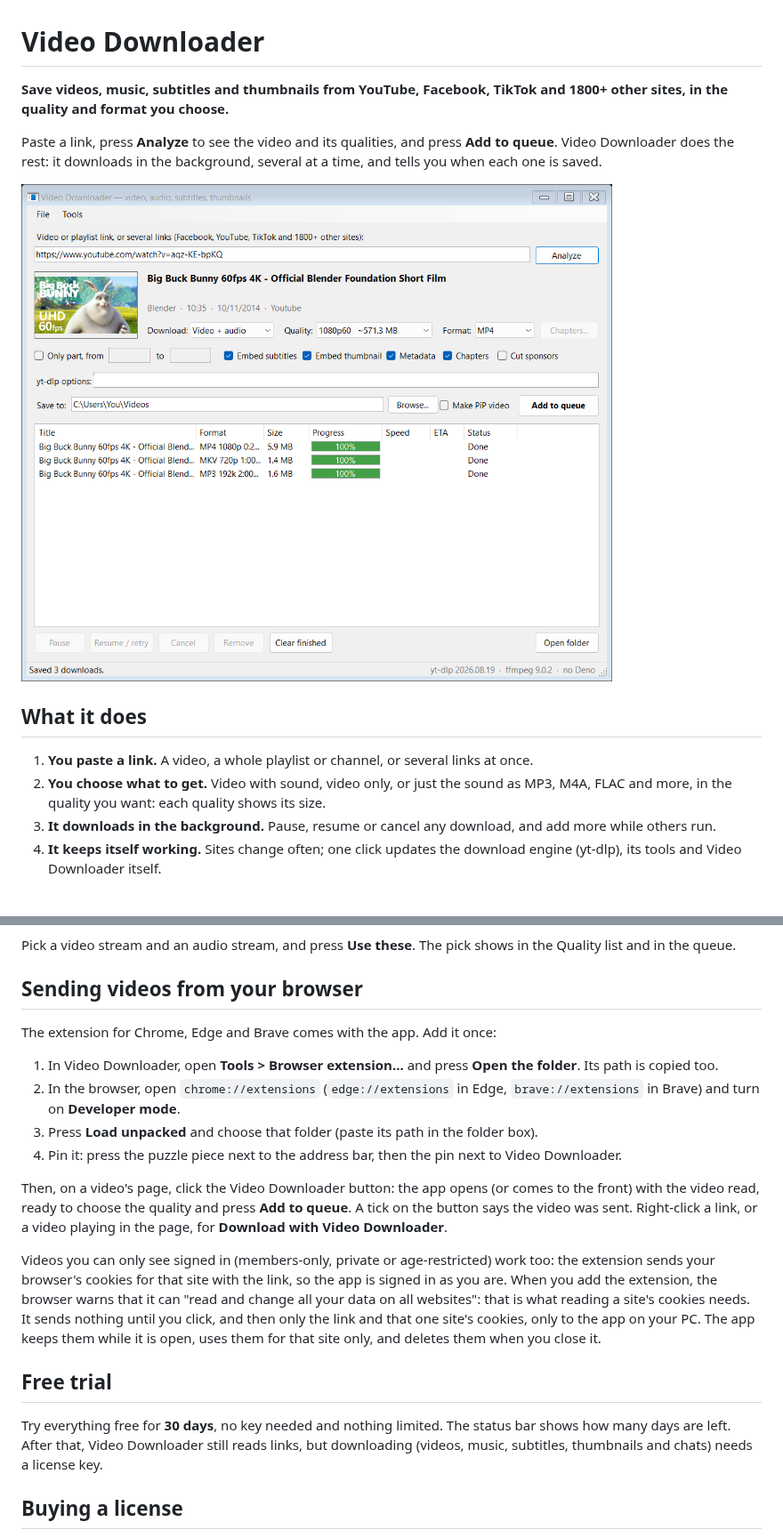
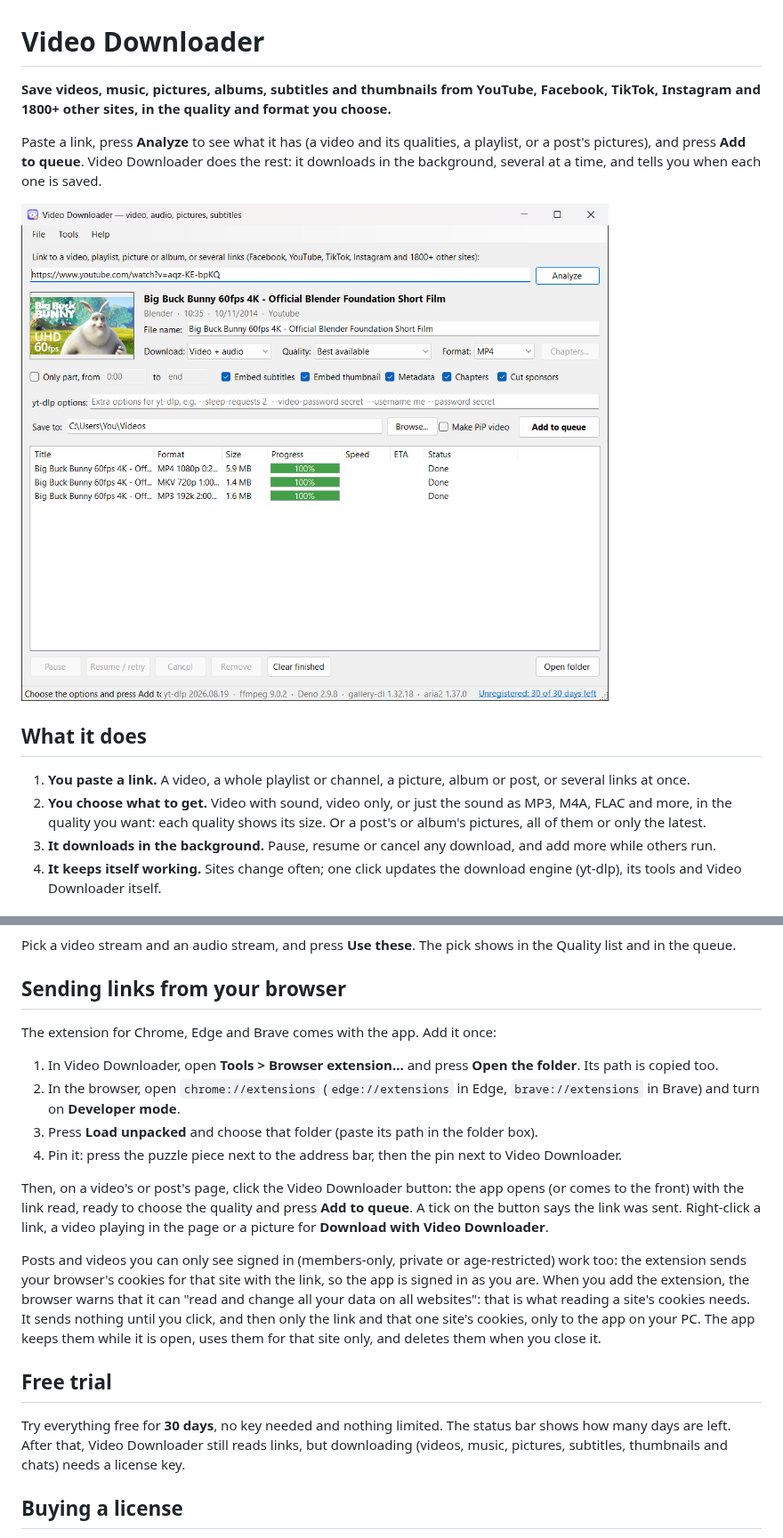
Before and after one commit to xuankhanh/MediaDownloader, a Markdown page: README.md, 2 parts joined by grey strips. Shown at 89% size. Rendered like a GitHub page; pictures changed too: images/main-window.png.

Commit message:
Video Downloader 1.0.0

```diff
--- a/README.md
+++ b/README.md
@@ -1,17 +1,17 @@
 # Video Downloader
 
-**Save videos, music, subtitles and thumbnails from YouTube, Facebook, TikTok and 1800+ other sites, in the quality and format you choose.**
+**Save videos, music, pictures, albums, subtitles and thumbnails from YouTube, Facebook, TikTok, Instagram and 1800+ other sites, in the quality and format you choose.**
 
-Paste a link, press **Analyze** to see the video and its qualities, and press **Add to queue**. Video Downloader does the
+Paste a link, press **Analyze** to see what it has (a video and its qualities, a playlist, or a post's pictures), and press **Add to queue**. Video Downloader does the
 rest: it downloads in the background, several at a time, and tells you when each one is saved.
 
 ![The main window: a video read from its link, the download options, and the queue with three finished downloads. Video: Big Buck Bunny, (c) Blender Foundation, CC BY 3.0](images/main-window.png)
 
 ## What it does
 
-1. **You paste a link.** A video, a whole playlist or channel, or several links at once.
+1. **You paste a link.** A video, a whole playlist or channel, a picture, album or post, or several links at once.
 2. **You choose what to get.** Video with sound, video only, or just the sound as MP3, M4A, FLAC and more, in the
-   quality you want: each quality shows its size.
+   quality you want: each quality shows its size. Or a post's or album's pictures, all of them or only the latest.
 3. **It downloads in the background.** Pause, resume or cancel any download, and add more while others run.
 4. **It keeps itself working.** Sites change often; one click updates the download engine (yt-dlp), its tools and
    Video Downloader itself.
@@ -54,7 +54,7 @@ For one video, the last entry of the Quality list, **Choose streams...**, opens
 
 Pick a video stream and an audio stream, and press **Use these**. The pick shows in the Quality list and in the queue.
 
-## Sending videos from your browser
+## Sending links from your browser
 
 The extension for Chrome, Edge and Brave comes with the app. Add it once:
 
@@ -64,11 +64,11 @@ The extension for Chrome, Edge and Brave comes with the app. Add it once:
 3. Press **Load unpacked** and choose that folder (paste its path in the folder box).
 4. Pin it: press the puzzle piece next to the address bar, then the pin next to Video Downloader.
 
-Then, on a video's page, click the Video Downloader button: the app opens (or comes to the front) with the video read,
-ready to choose the quality and press **Add to queue**. A tick on the button says the video was sent. Right-click a
-link, or a video playing in the page, for **Download with Video Downloader**.
+Then, on a video's or post's page, click the Video Downloader button: the app opens (or comes to the front) with the
+link read, ready to choose the quality and press **Add to queue**. A tick on the button says the link was sent.
+Right-click a link, a video playing in the page or a picture for **Download with Video Downloader**.
 
-Videos you can only see signed in (members-only, private or age-restricted) work too: the extension sends your
+Posts and videos you can only see signed in (members-only, private or age-restricted) work too: the extension sends your
 browser's cookies for that site with the link, so the app is signed in as you are. When you add the extension, the
 browser warns that it can "read and change all your data on all websites": that is what reading a site's cookies
 needs. It sends nothing until you click, and then only the link and that one site's cookies, only to the app on your
@@ -77,7 +77,7 @@ PC. The app keeps them while it is open, uses them for that site only, and delet
 ## Free trial
 
 Try everything free for **30 days**, no key needed and nothing limited. The status bar shows how many days are left.
-After that, Video Downloader still reads links, but downloading (videos, music, subtitles, thumbnails and chats) needs
+After that, Video Downloader still reads links, but downloading (videos, music, pictures, subtitles, thumbnails and chats) needs
 a license key.
 
 ## Buying a license
```
Also changed, not shown: other parts of README.md (+5 -5 lines), PRIVACY.md (+27 -13 lines).
